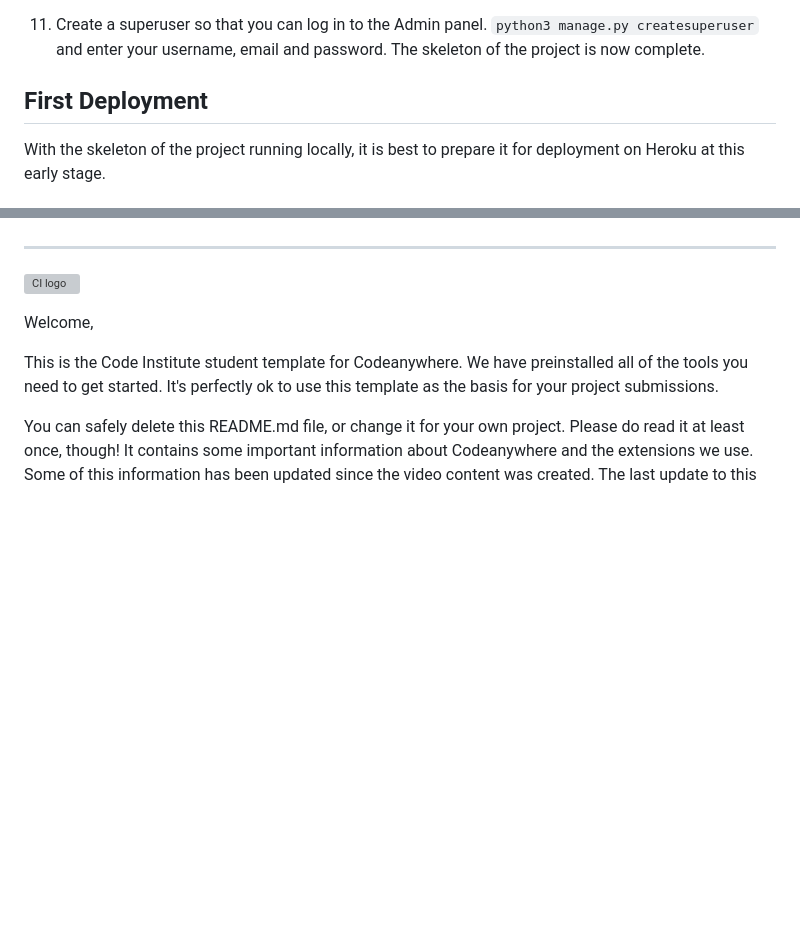
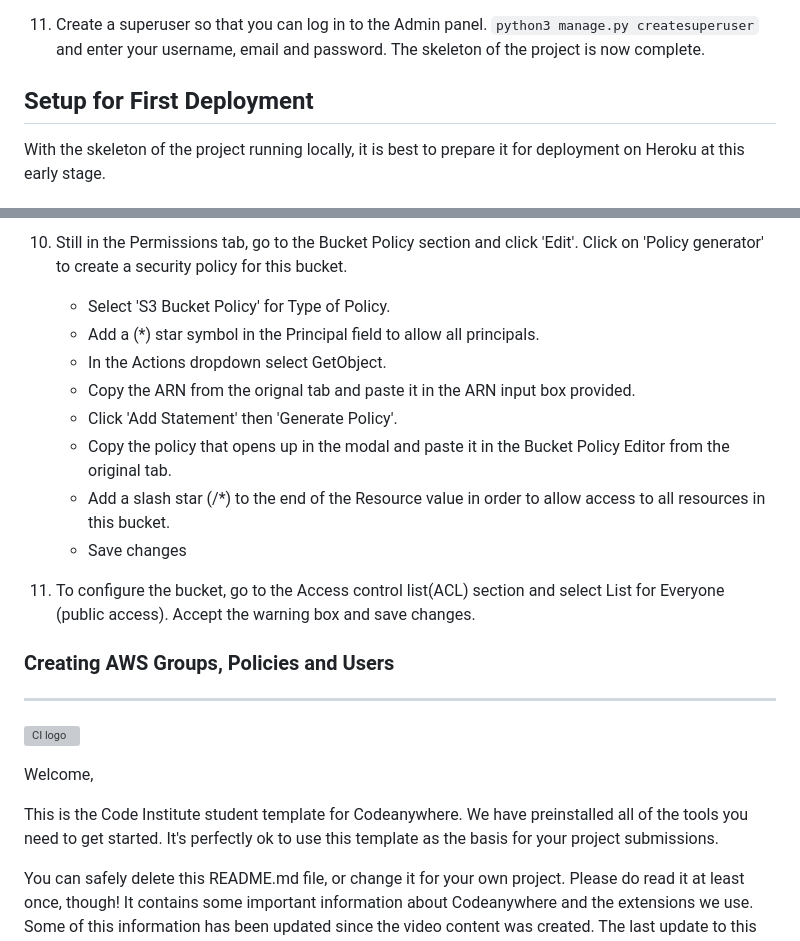
Before and after one commit to MoniPar/reclaimed-treasures, a Markdown page: README.md, 2 parts joined by grey strips. Rendered like a GitHub page; blank space fills up the shorter version; grey boxes are pictures that could not be loaded.

```diff
--- a/README.md
+++ b/README.md
@@ -42,7 +42,7 @@ This project was developed in [CodeAnywhere](https://app.codeanywhere.com/) Clou
 10. Stop the server ('ctrl + c' on windows, 'cmd + .' on mac) and run the initial migrations using the `python3 manage.py migrate` in the terminal.
 11. Create a superuser so that you can log in to the Admin panel. `python3 manage.py createsuperuser` and enter your username, email and password. The skeleton of the project is now complete.
 
-## First Deployment
+## Setup for First Deployment
 
 With the skeleton of the project running locally, it is best to prepare it for deployment on Heroku at this early stage.
 
@@ -158,3 +201,16 @@ In settings.py scroll to ALLOWED_HOSTS and add the Heroku host name before the U
+10. Still in the Permissions tab, go to the Bucket Policy section and click 'Edit'.  Click on 'Policy generator' to create a security policy for this bucket.
+    * Select 'S3 Bucket Policy' for Type of Policy.
+    * Add a (*) star symbol in the Principal field to allow all principals.
+    * In the Actions dropdown select GetObject.
+    * Copy the ARN from the orignal tab and paste it in the ARN input box provided.
+    * Click 'Add Statement' then 'Generate Policy'.
+    * Copy the policy that opens up in the modal and paste it in the Bucket Policy Editor from the original tab.
+    * Add a slash star (/*) to the end of the Resource value in order to allow access to all resources in this bucket.
+    * Save changes
+11. To configure the bucket, go to the Access control list(ACL) section and select List for Everyone (public access). Accept the warning box and save changes.
+
+### Creating AWS Groups, Policies and Users
+
 _____
 
 ![CI logo](https://codeinstitute.s3.amazonaws.com/fullstack/ci_logo_small.png)
```
Also changed, not shown: other parts of README.md (+43 -0 lines).
